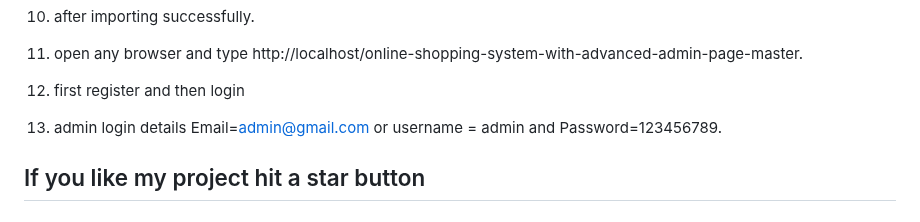
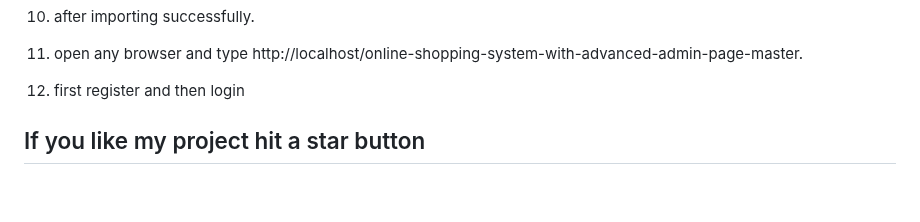
Before and after one commit to TanushKrashak/PC_E-Commerce_Website, a Markdown page: README.md, the part around the change. Drawn GitHub-style; blank space fills up the shorter version.

```diff
--- a/README.md
+++ b/README.md
@@ -29,7 +29,6 @@
 
 12. first register and then login
 
-13. admin login details  Email=admin@gmail.com or username = admin and Password=123456789.
 
 ##  If you like my project hit a star button
 
```
